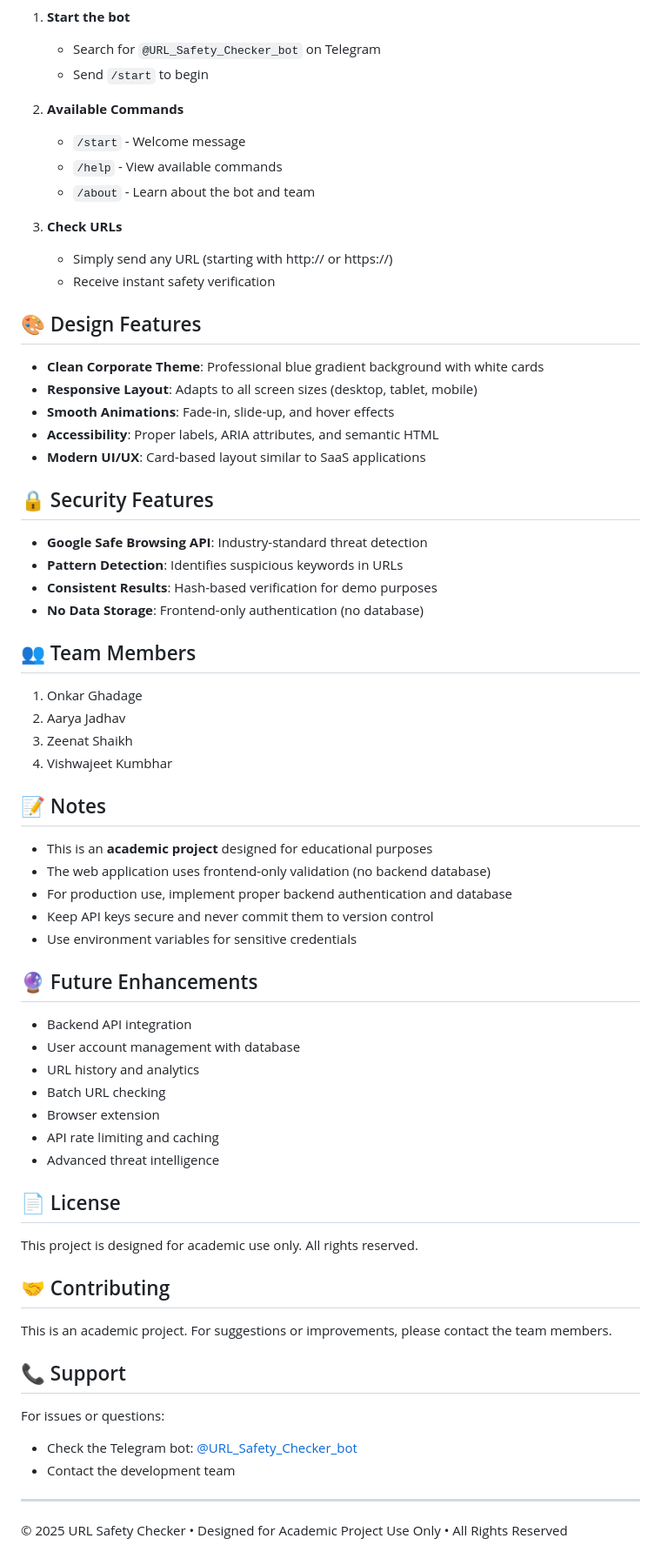
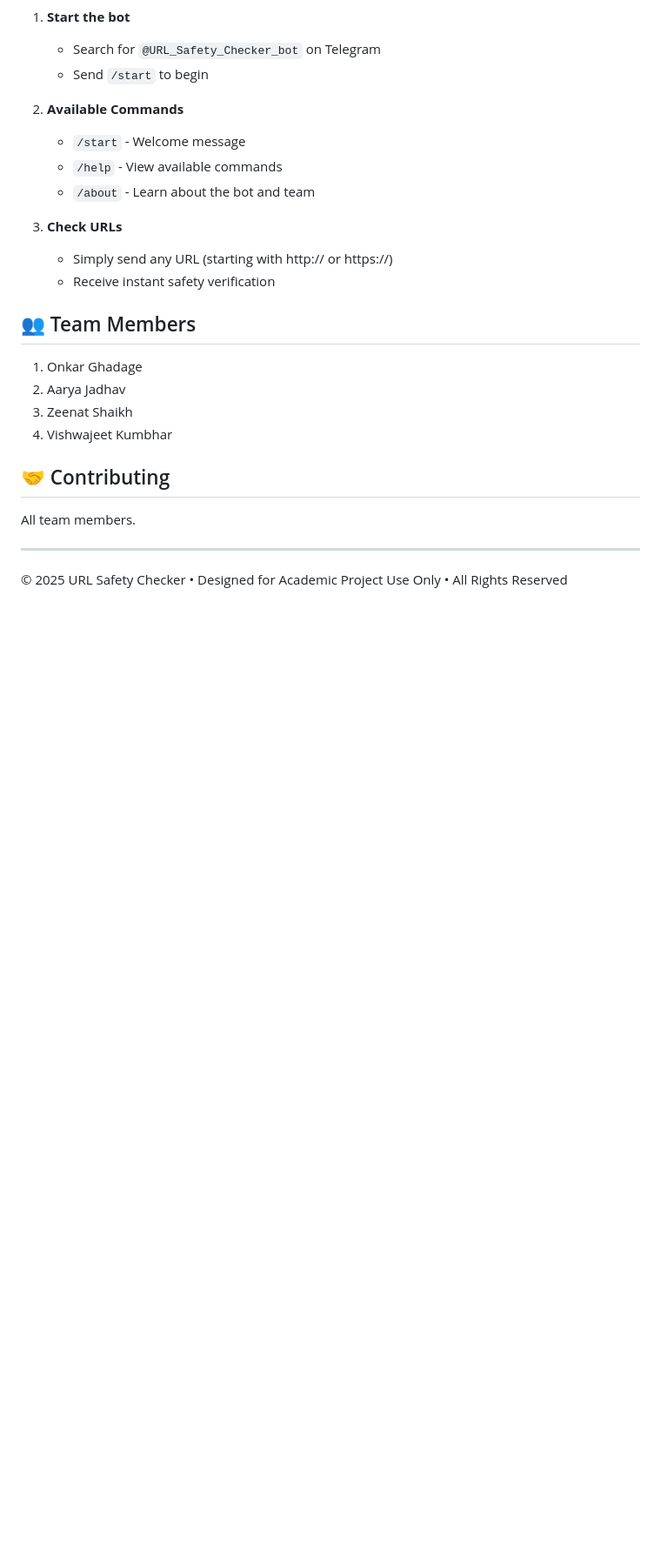
Before and after one commit to just-funn/MP, a Markdown page: README.md, the part around one of its changes. Shown at 87% size. GitHub-like rendering; blank space fills up the shorter version.

```diff
--- a/README.md
+++ b/README.md
@@ -124,21 +80,6 @@ MP/
    - Simply send any URL (starting with http:// or https://)
    - Receive instant safety verification
 
-## 🎨 Design Features
-
-- **Clean Corporate Theme**: Professional blue gradient background with white cards
-- **Responsive Layout**: Adapts to all screen sizes (desktop, tablet, mobile)
-- **Smooth Animations**: Fade-in, slide-up, and hover effects
-- **Accessibility**: Proper labels, ARIA attributes, and semantic HTML
-- **Modern UI/UX**: Card-based layout similar to SaaS applications
-
-## 🔒 Security Features
-
-- **Google Safe Browsing API**: Industry-standard threat detection
-- **Pattern Detection**: Identifies suspicious keywords in URLs
-- **Consistent Results**: Hash-based verification for demo purposes
-- **No Data Storage**: Frontend-only authentication (no database)
-
 ## 👥 Team Members
 
 1. Onkar Ghadage
@@ -146,37 +87,9 @@ MP/
 3. Zeenat Shaikh
 4. Vishwajeet Kumbhar
 
-## 📝 Notes
-
-- This is an **academic project** designed for educational purposes
-- The web application uses frontend-only validation (no backend database)
-- For production use, implement proper backend authentication and database
-- Keep API keys secure and never commit them to version control
-- Use environment variables for sensitive credentials
-
-## 🔮 Future Enhancements
-
-- Backend API integration
-- User account management with database
-- URL history and analytics
-- Batch URL checking
-- Browser extension
-- API rate limiting and caching
-- Advanced threat intelligence
-
-## 📄 License
-
-This project is designed for academic use only. All rights reserved.
-
 ## 🤝 Contributing
 
-This is an academic project. For suggestions or improvements, please contact the team members.
-
-## 📞 Support
-
-For issues or questions:
-- Check the Telegram bot: [@URL_Safety_Checker_bot](https://t.me/URL_Safety_Checker_bot)
-- Contact the development team
+All team members.
 
 ---
 
```
Also changed, not shown: other parts of README.md (+2 -46 lines).
